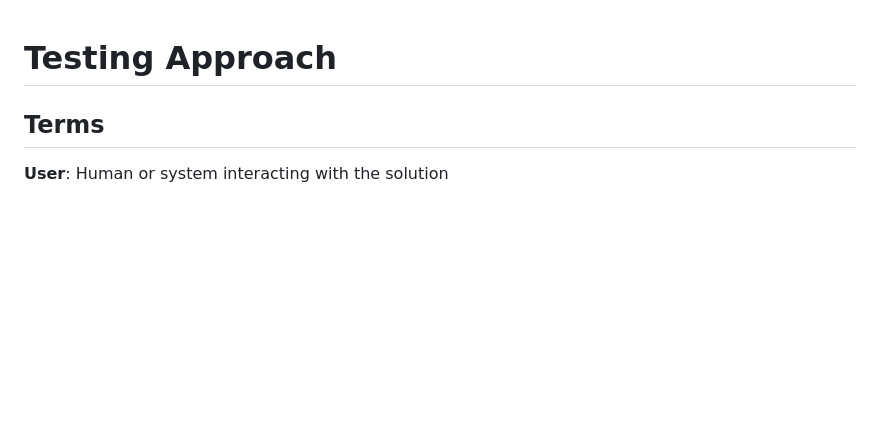
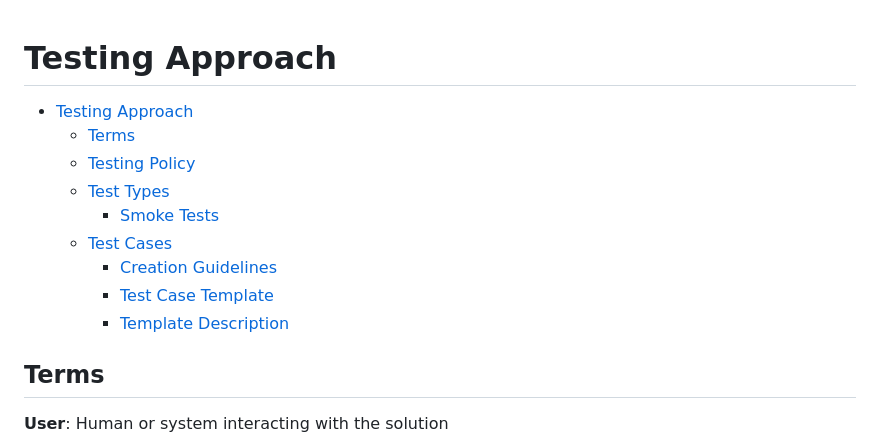
Before and after one commit to tesmarishy/qubership-envgene, a Markdown page: docs/test-cases/README.md, the part around the change. GitHub-like rendering; blank space fills up the shorter version.

Commit message:
docs: testing approach minor change

```diff
--- a/docs/test-cases/README.md
+++ b/docs/test-cases/README.md
@@ -1,4 +1,14 @@
 # Testing Approach
+
+- [Testing Approach](#testing-approach)
+  - [Terms](#terms)
+  - [Testing Policy](#testing-policy)
+  - [Test Types](#test-types)
+    - [Smoke Tests](#smoke-tests)
+  - [Test Cases](#test-cases)
+    - [Creation Guidelines](#creation-guidelines)
+    - [Test Case Template](#test-case-template)
+    - [Template Description](#template-description)
 
 ## Terms
 
```
